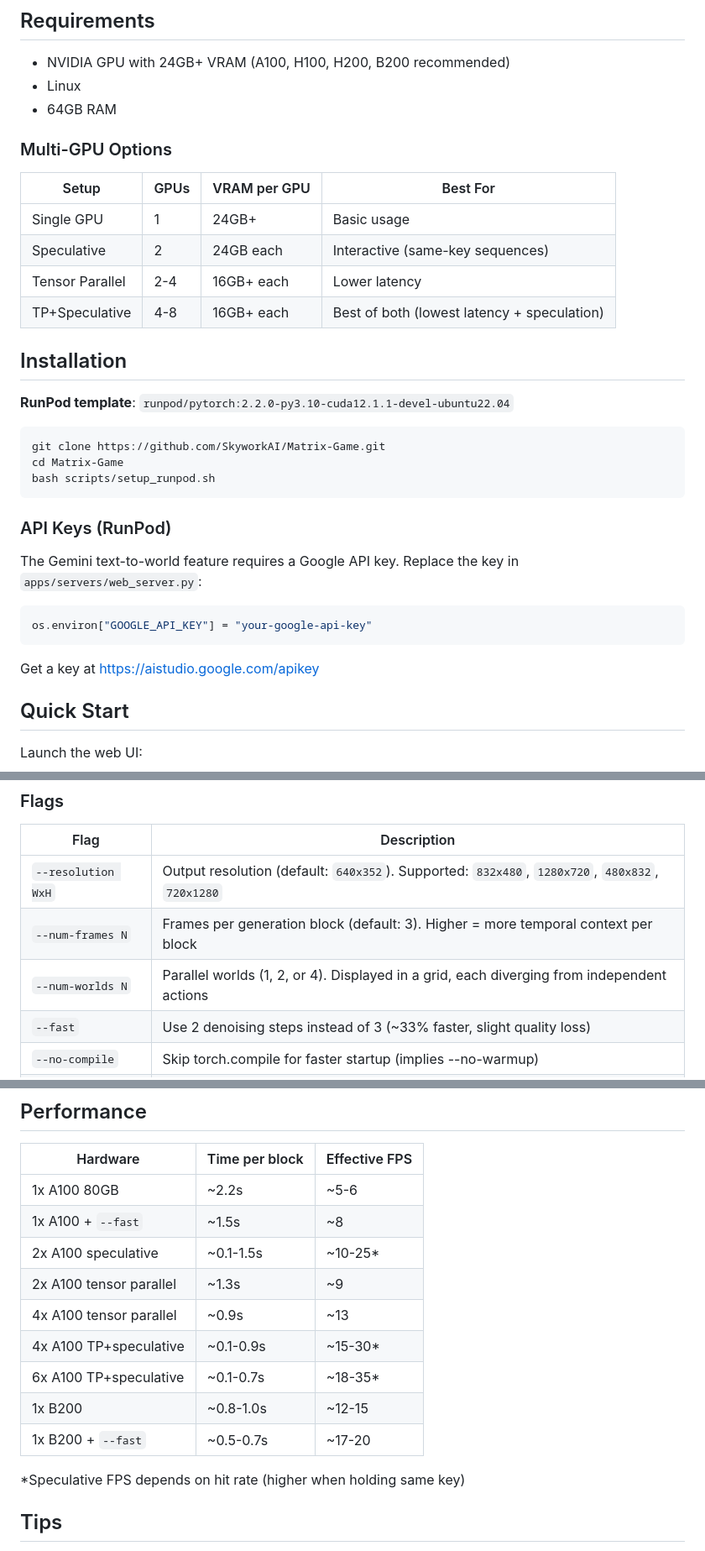
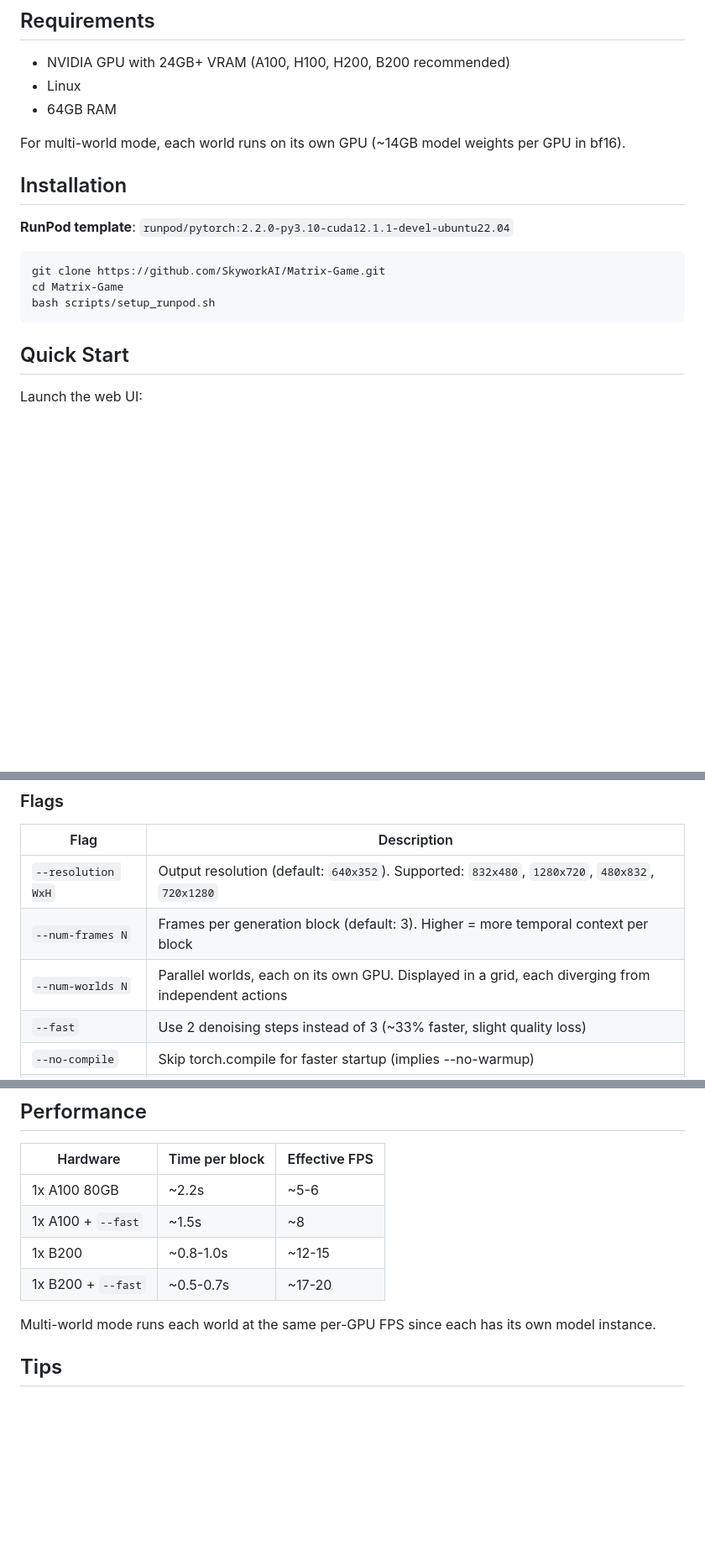
Before and after one commit to mattqlf/ephemeral, a Markdown page: README.md, 3 parts joined by grey strips. Shown at 84% size. Drawn GitHub-style; blank space fills up the shorter version.

````diff
--- a/README.md
+++ b/README.md
@@ -17,14 +17,7 @@ Worlds that never were and never will be again. Each moment rendered from though
 - Linux
 - 64GB RAM
 
-### Multi-GPU Options
-
-| Setup | GPUs | VRAM per GPU | Best For |
-|-------|------|--------------|----------|
-| Single GPU | 1 | 24GB+ | Basic usage |
-| Speculative | 2 | 24GB each | Interactive (same-key sequences) |
-| Tensor Parallel | 2-4 | 16GB+ each | Lower latency |
-| TP+Speculative | 4-8 | 16GB+ each | Best of both (lowest latency + speculation) |
+For multi-world mode, each world runs on its own GPU (~14GB model weights per GPU in bf16).
 
 ## Installation
 
@@ -35,16 +28,6 @@ git clone https://github.com/SkyworkAI/Matrix-Game.git
 cd Matrix-Game
 bash scripts/setup_runpod.sh
 ```
-
-### API Keys (RunPod)
-
-The Gemini text-to-world feature requires a Google API key. Replace the key in `apps/servers/web_server.py`:
-
-```python
-os.environ["GOOGLE_API_KEY"] = "your-google-api-key"
-```
-
-Get a key at https://aistudio.google.com/apikey
 
 ## Quick Start
 
@@ -65,7 +48,7 @@ Then open `http://<your-server-ip>:8888` in your browser.
 |------|-------------|
 | `--resolution WxH` | Output resolution (default: `640x352`). Supported: `832x480`, `1280x720`, `480x832`, `720x1280` |
 | `--num-frames N` | Frames per generation block (default: 3). Higher = more temporal context per block |
-| `--num-worlds N` | Parallel worlds (1, 2, or 4). Displayed in a grid, each diverging from independent actions |
+| `--num-worlds N` | Parallel worlds, each on its own GPU. Displayed in a grid, each diverging from independent actions |
 | `--fast` | Use 2 denoising steps instead of 3 (~33% faster, slight quality loss) |
 | `--no-compile` | Skip torch.compile for faster startup (implies --no-warmup) |
 | `--port` | Server port (default: 8080) |
@@ -166,15 +98,10 @@ uv run python -m apps.launchers.launch_tp_speculative --num_gpus 6 \
 |----------|----------------|---------------|
 | 1x A100 80GB | ~2.2s | ~5-6 |
 | 1x A100 + `--fast` | ~1.5s | ~8 |
-| 2x A100 speculative | ~0.1-1.5s | ~10-25* |
-| 2x A100 tensor parallel | ~1.3s | ~9 |
-| 4x A100 tensor parallel | ~0.9s | ~13 |
-| 4x A100 TP+speculative | ~0.1-0.9s | ~15-30* |
-| 6x A100 TP+speculative | ~0.1-0.7s | ~18-35* |
 | 1x B200 | ~0.8-1.0s | ~12-15 |
 | 1x B200 + `--fast` | ~0.5-0.7s | ~17-20 |
 
-*Speculative FPS depends on hit rate (higher when holding same key)
+Multi-world mode runs each world at the same per-GPU FPS since each has its own model instance.
 
 ## Tips
 
````
Also changed, not shown: other parts of README.md (+5 -56 lines).
